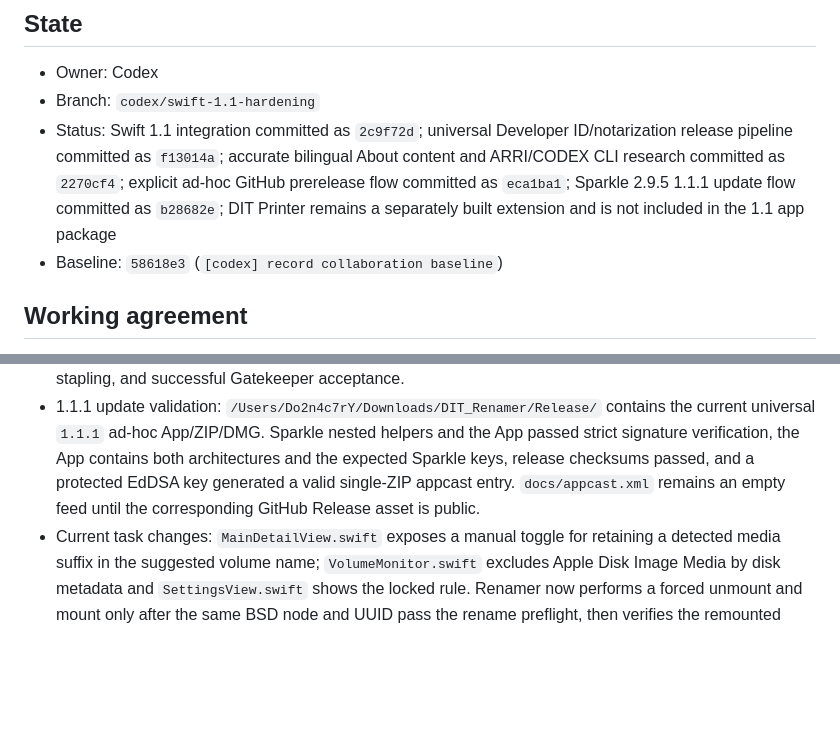
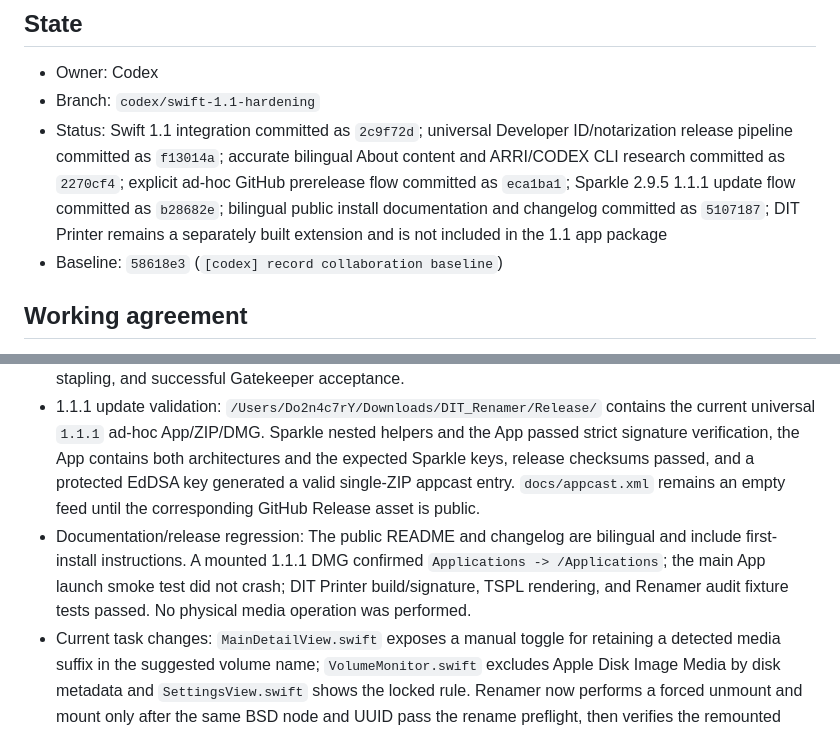
Before and after one commit to iNGlY/DIT_Renamer, a Markdown page: .agents/HANDOFF.md, 2 parts joined by grey strips. GitHub-like rendering; blank space fills up the shorter version.

Commit message:
[codex] record bilingual release regression checks

```diff
--- a/.agents/HANDOFF.md
+++ b/.agents/HANDOFF.md
@@ -4,7 +4,7 @@
 
 - Owner: Codex
 - Branch: `codex/swift-1.1-hardening`
-- Status: Swift 1.1 integration committed as `2c9f72d`; universal Developer ID/notarization release pipeline committed as `f13014a`; accurate bilingual About content and ARRI/CODEX CLI research committed as `2270cf4`; explicit ad-hoc GitHub prerelease flow committed as `eca1ba1`; Sparkle 2.9.5 1.1.1 update flow committed as `b28682e`; DIT Printer remains a separately built extension and is not included in the 1.1 app package
+- Status: Swift 1.1 integration committed as `2c9f72d`; universal Developer ID/notarization release pipeline committed as `f13014a`; accurate bilingual About content and ARRI/CODEX CLI research committed as `2270cf4`; explicit ad-hoc GitHub prerelease flow committed as `eca1ba1`; Sparkle 2.9.5 1.1.1 update flow committed as `b28682e`; bilingual public install documentation and changelog committed as `5107187`; DIT Printer remains a separately built extension and is not included in the 1.1 app package
 - Baseline: `58618e3` (`[codex] record collaboration baseline`)
 
 ## Working agreement
@@ -20,6 +20,7 @@
 
 - Latest validation: Explicit `adhoc` mode produced App/ZIP/DMG assets containing a valid ad-hoc signed `arm64 + x86_64` executable. App copies from the build, ZIP, and mounted DMG passed signature and architecture verification; SHA-256 checks passed; the DMG warning was inspected; Gatekeeper rejection was confirmed as expected. The default mode still requires Developer ID signing, Apple notarization, stapling, and successful Gatekeeper acceptance.
 - 1.1.1 update validation: `/Users/Do2n4c7rY/Downloads/DIT_Renamer/Release/` contains the current universal `1.1.1` ad-hoc App/ZIP/DMG. Sparkle nested helpers and the App passed strict signature verification, the App contains both architectures and the expected Sparkle keys, release checksums passed, and a protected EdDSA key generated a valid single-ZIP appcast entry. `docs/appcast.xml` remains an empty feed until the corresponding GitHub Release asset is public.
+- Documentation/release regression: The public README and changelog are bilingual and include first-install instructions. A mounted 1.1.1 DMG confirmed `Applications -> /Applications`; the main App launch smoke test did not crash; DIT Printer build/signature, TSPL rendering, and Renamer audit fixture tests passed. No physical media operation was performed.
 - Current task changes: `MainDetailView.swift` exposes a manual toggle for retaining a detected media suffix in the suggested volume name; `VolumeMonitor.swift` excludes Apple Disk Image Media by disk metadata and `SettingsView.swift` shows the locked rule. Renamer now performs a forced unmount and mount only after the same BSD node and UUID pass the rename preflight, then verifies the remounted UUID, name, and mount point before reporting success. Sony model detection reads bounded XML/XMP sidecars first and displays the explicit model (for example `ILME-FX30 -> FX30`, `ILCE-7M4 -> A7M4`); only absent XML/XMP metadata may trigger the optional single-file exiftool fallback. Missing exiftool produces a manual-install banner and never changes naming rules. `ParaShootPDFGenerator.swift` requires the active app language for every export, localizes the report badge/document language/generated timestamp, and includes association detail only when selected in the export panel. `ParaShootParser.swift` reads active plus numeric rotated logs, classifies `missingFiles: 0` as passed, and marks source-path matches as high confidence.
 - Separate Printer extension: `src_printer/` is not part of the 1.1 app package. It reads the versioned, atomically written Renamer audit snapshot at `~/Library/Application Support/DITRenamer/printer_audit_v1.json` only to add label context. The interface is documented in `docs/renamer_printer_audit_interface.md`; it cannot trigger Renamer operations.
 - Known erase risk: No physical card has been erased or restored in this work. A disposable-card acceptance test must verify the exact Silverstack resource order and ParaShoot behavior before enabling the Copy Job Post Step on a live workflow.
```
Also changed, not shown: .agents/CHANGELOG.md (+2 -2 lines).
